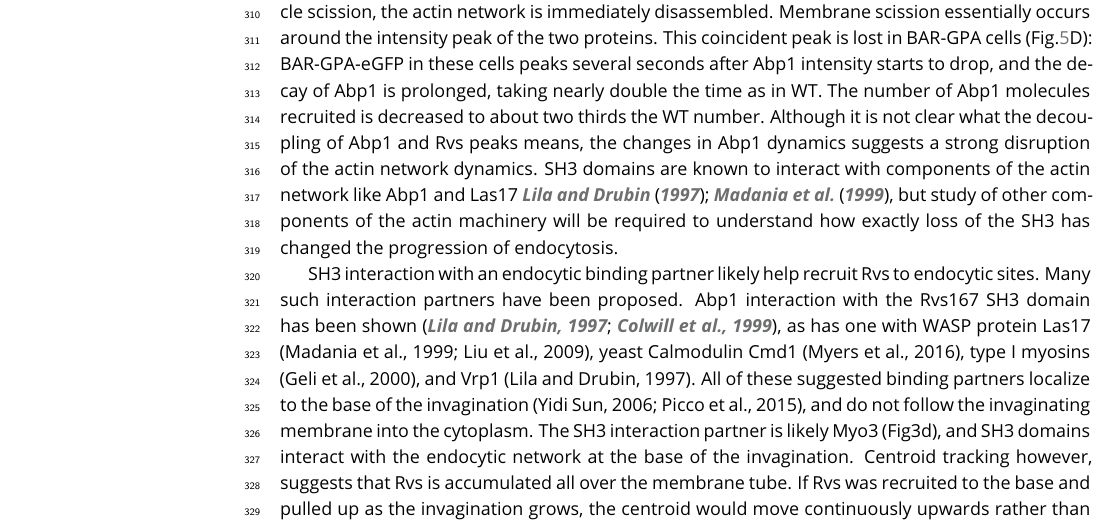
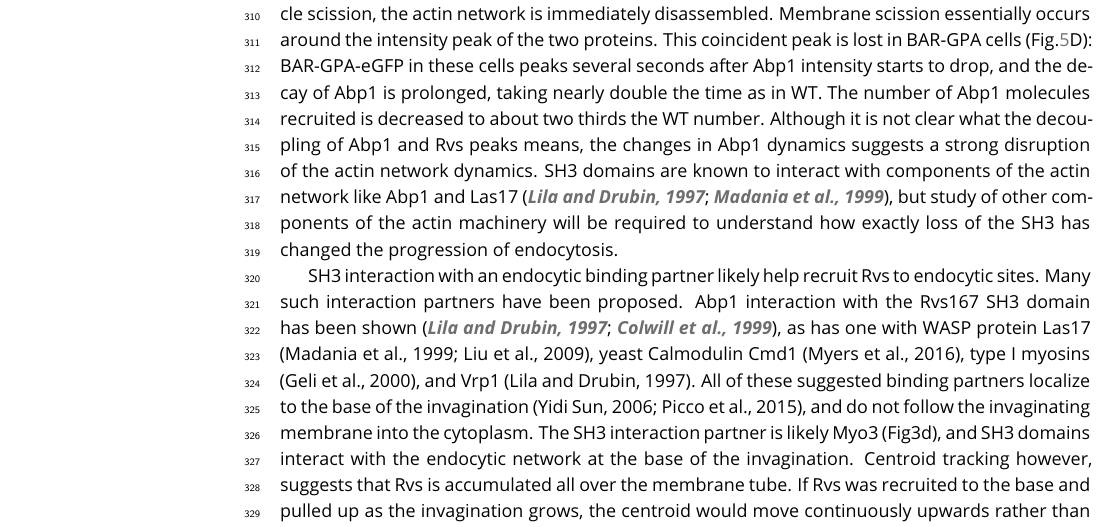
Before and after one commit to deepikaamenon/scission_paper, a LaTeX document (main.tex): part of page 10 of 19, cut so that both start at the same text. Compiled offline with pdfLaTeX.

Commit message:
txs auto checkin

```diff
--- a/main.tex
+++ b/main.tex
@@ -243,7 +243,7 @@ BAR is able to localize to endocytic sites, and has a similar lifetime in WT cel
 
 Rvs167 in BAR cells accumulates to about half the WT number (Fig.\ref{delsh3}C,D), even though the same cytoplasmic concentration is measured (supplement Fig.\ref{delsh3}), indicating that the SH3 domain increases the efficiency of recruitment of Rvs.  In \textit{sla2$\Delta$} cells, full-length Rvs can assemble on the membrane (Fig.\ref{sla2del}b). Since BAR domains alone do not localize to patches in \textit{sla2$\Delta$} cells, full-length localization must be mediated by the SH3 domain, supporting a role for the SH3 domain in increasing recruitment of Rvs by clustering protein molecules. That full-length Rvs167 is able to assemble and disassemble at cortical patches in \textit{sla2$\Delta$} cells without the curvature- dependent interaction of the BAR domain (Fig.3b,c) indicates that the SH3 domain is able to mediate both the recruitment and the disassembly of Rvs at the endocytic site. In \textit{sla2$\Delta$} cells treated with LatA (Fig.\ref{sla2del}B), actin-based membrane curvature is inhibited, and the actin patch proteins are removed from the plasma membrane. Full-length Rvs167 in these cells still shows transient localizations at the plasma membrane. In \textit{sla2$\Delta$} cells treated with LatA, the localization of BAR is lost. This suggests that localization of the full-length Rvs167 in LatA treated cells is dependent on an SH3 domain interaction, and that this is independent of both actin and membrane curvature.
 
-In WT cells, the Abp1 and Rvs167 fluorescent intensities reach maxima concomitantly (Fig.\ref{delsh3}C), and the consequent decay of both also coincide. Coincident disassembly indicates that upon vesicle scission, the actin network is immediately disassembled. Membrane scission essentially occurs around the intensity peak of the two proteins. This coincident peak is lost in BAR-GPA cells (Fig.\ref{delsh3}D): BAR-GPA-eGFP in these cells peaks several seconds after Abp1 intensity starts to drop, and the decay of Abp1 is prolonged, taking nearly double the time as in WT. The number of Abp1 molecules recruited is decreased to about two thirds the WT number. Although it is not clear what the decoupling of Abp1 and Rvs peaks means, the changes in Abp1 dynamics suggests a strong disruption of the actin network dynamics. SH3 domains are known to interact with components of the actin network like Abp1 and Las17 \cite{Lila1997,Madania1999}, but study of other components of the actin machinery will be required to understand how exactly loss of the SH3 has changed the progression of endocytosis.
+In WT cells, the Abp1 and Rvs167 fluorescent intensities reach maxima concomitantly (Fig.\ref{delsh3}C), and the consequent decay of both also coincide. Coincident disassembly indicates that upon vesicle scission, the actin network is immediately disassembled. Membrane scission essentially occurs around the intensity peak of the two proteins. This coincident peak is lost in BAR-GPA cells (Fig.\ref{delsh3}D): BAR-GPA-eGFP in these cells peaks several seconds after Abp1 intensity starts to drop, and the decay of Abp1 is prolonged, taking nearly double the time as in WT. The number of Abp1 molecules recruited is decreased to about two thirds the WT number. Although it is not clear what the decoupling of Abp1 and Rvs peaks means, the changes in Abp1 dynamics suggests a strong disruption of the actin network dynamics. SH3 domains are known to interact with components of the actin network like Abp1 and Las17 \citep{Lila1997,Madania1999}, but study of other components of the actin machinery will be required to understand how exactly loss of the SH3 has changed the progression of endocytosis.
 
 SH3 interaction with an endocytic binding partner likely help recruit Rvs to endocytic sites. Many such interaction partners have been proposed. Abp1 interaction with the Rvs167 SH3 domain has been shown \citep{Lila1997,Colwill1999}, as has one with WASP protein Las17 (Madania et al., 1999; Liu et al., 2009), yeast Calmodulin Cmd1 (Myers et al., 2016), type I myosins (Geli et al., 2000), and Vrp1 (Lila and Drubin, 1997). All of these suggested binding partners localize to the base of the invagination (Yidi Sun, 2006; Picco et al., 2015), and do not follow the invaginating membrane into the cytoplasm. The SH3 interaction partner is likely Myo3 (Fig3d), and SH3 domains interact with the endocytic network at the base of the invagination. Centroid tracking however, suggests that Rvs is accumulated all over the membrane tube. If Rvs was recruited to the base and pulled up as the invagination grows, the centroid would move continuously upwards rather than remain relatively non-motile before the jump at scission time. It is possible that the SH3 initially helps cluster near the base, and as the membrane invaginations grow longer, BAR-membrane interactions dominate.
 
```
